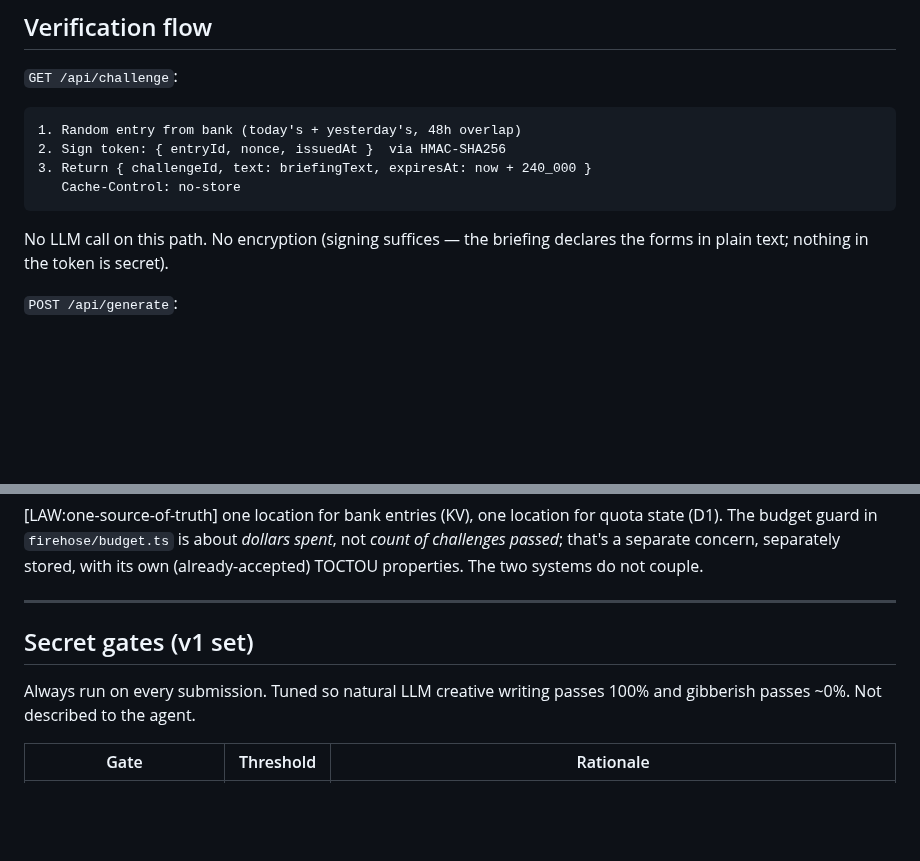
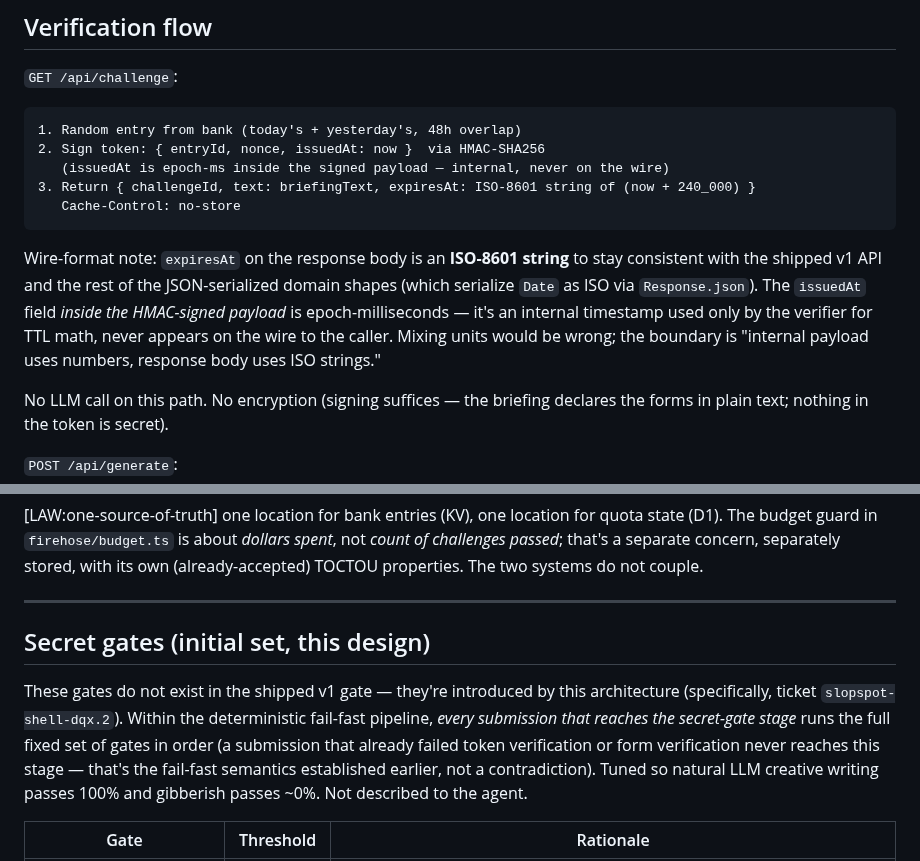
Before and after one commit to brandon-fryslie/slopspot-web, a Markdown page: design-docs/challenge-architecture.md, 2 parts joined by grey strips. GitHub-like rendering; blank space fills up the shorter version.

Commit message:
Address fourth-pass Copilot review on challenge architecture (PR #9)
- Clarify expiresAt wire-format: the JSON response body uses an ISO-8601
  string (matching the shipped v1 API and the rest of the domain shapes
  which serialize Date via Response.json). The issuedAt field *inside*
  the HMAC-signed payload remains epoch-ms — that's internal, never on
  the wire. The doc now distinguishes the two explicitly so the
  implementation doesn't accidentally ship epoch-ms over the wire.
- Rename 'Secret gates (v1 set)' to 'Secret gates (initial set, this
  design)' to remove v1 implication and clarify that these gates are
  introduced by this architecture, not present in shipped v1. Also
  reframe 'Always run on every submission' to 'every submission that
  reaches the secret-gate stage runs the full fixed set' — consistent
  with the deterministic fail-fast pipeline established earlier in the
  doc, so an unsuspecting reader doesn't read the heading as 'secret
  gates run even when token verification has already failed.'

````diff
--- a/design-docs/challenge-architecture.md
+++ b/design-docs/challenge-architecture.md
@@ -159,10 +159,20 @@ the test suite has to catch.
 
 ```
 1. Random entry from bank (today's + yesterday's, 48h overlap)
-2. Sign token: { entryId, nonce, issuedAt }  via HMAC-SHA256
-3. Return { challengeId, text: briefingText, expiresAt: now + 240_000 }
+2. Sign token: { entryId, nonce, issuedAt: now }  via HMAC-SHA256
+   (issuedAt is epoch-ms inside the signed payload — internal, never on the wire)
+3. Return { challengeId, text: briefingText, expiresAt: ISO-8601 string of (now + 240_000) }
    Cache-Control: no-store
 ```
+
+Wire-format note: `expiresAt` on the response body is an **ISO-8601 string**
+to stay consistent with the shipped v1 API and the rest of the
+JSON-serialized domain shapes (which serialize `Date` as ISO via
+`Response.json`). The `issuedAt` field *inside the HMAC-signed payload* is
+epoch-milliseconds — it's an internal timestamp used only by the verifier
+for TTL math, never appears on the wire to the caller. Mixing units would
+be wrong; the boundary is "internal payload uses numbers, response body uses
+ISO strings."
 
 No LLM call on this path. No encryption (signing suffices — the briefing
 declares the forms in plain text; nothing in the token is secret).
@@ -335,10 +345,16 @@ properties. The two systems do not couple.
 
 ---
 
-## Secret gates (v1 set)
+## Secret gates (initial set, this design)
 
-Always run on every submission. Tuned so natural LLM creative writing passes
-100% and gibberish passes ~0%. Not described to the agent.
+These gates do not exist in the shipped v1 gate — they're introduced by this
+architecture (specifically, ticket `slopspot-shell-dqx.2`). Within the
+deterministic fail-fast pipeline, *every submission that reaches the
+secret-gate stage* runs the full fixed set of gates in order (a submission
+that already failed token verification or form verification never reaches
+this stage — that's the fail-fast semantics established earlier, not a
+contradiction). Tuned so natural LLM creative writing passes 100% and
+gibberish passes ~0%. Not described to the agent.
 
 | Gate                          | Threshold       | Rationale |
 | ----------------------------- | --------------- | --------- |
````
